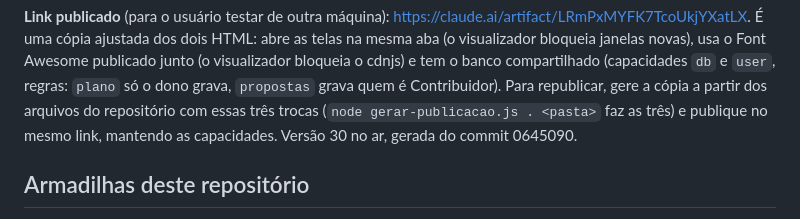
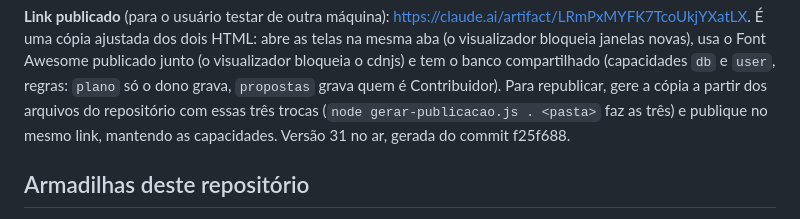
Before and after one commit to neliocosta/assets-evolution, a Markdown page: PENDENCIAS.md, the part around the change. Rendered like a GitHub page.

Commit message:
Link publicado na versão 31, gerada do commit f25f688
Co-Authored-By: Claude Opus 5.5 <noreply@anthropic.com>

```diff
--- a/PENDENCIAS.md
+++ b/PENDENCIAS.md
@@ -87,7 +87,7 @@ feitos sem o usuário por perto, a partir do pedido dele: confira as escolhas ab
 Font Awesome publicado junto (o visualizador bloqueia o cdnjs) e tem o banco compartilhado (capacidades `db` e
 `user`, regras: `plano` só o dono grava, `propostas` grava quem é Contribuidor). Para republicar, gere a cópia a
 partir dos arquivos do repositório com essas três trocas (`node gerar-publicacao.js . <pasta>` faz as três) e publique no
-mesmo link, mantendo as capacidades. Versão 30 no ar, gerada do commit 0645090.
+mesmo link, mantendo as capacidades. Versão 31 no ar, gerada do commit f25f688.
 
 ## Armadilhas deste repositório
 
```
